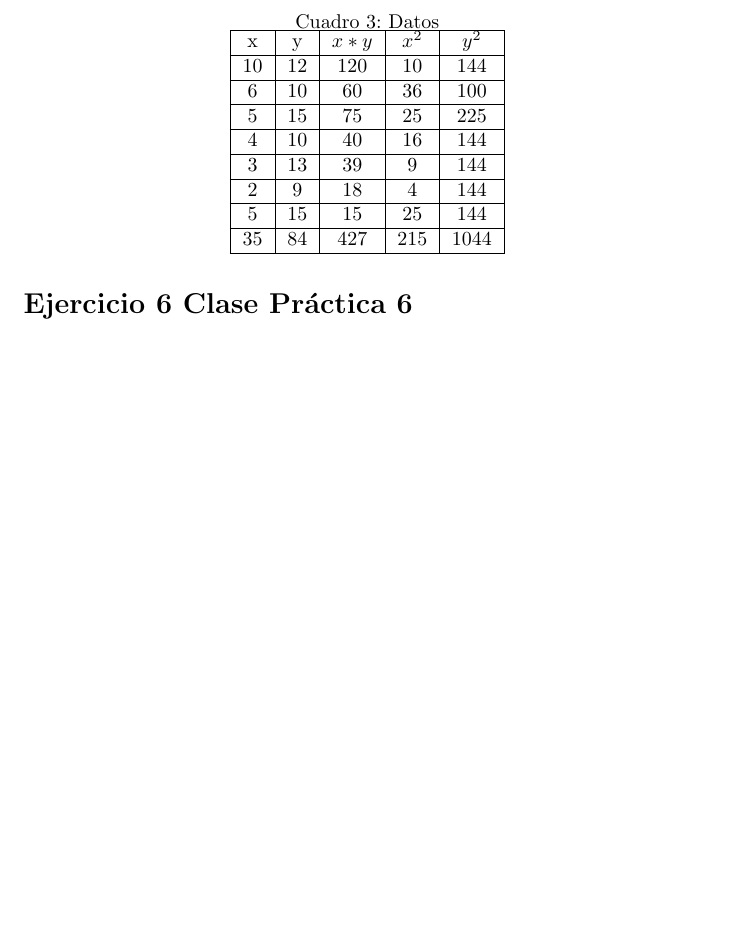
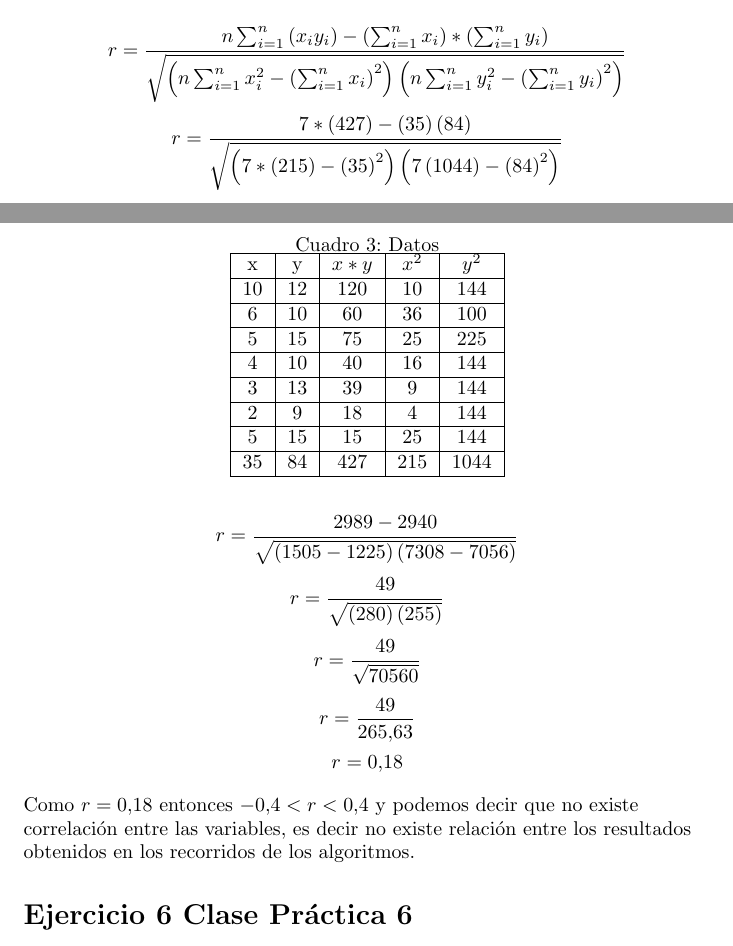
Before and after one commit to dcruzp/Estadistica3ro, a LaTeX document (informe/InformeSeminario2.tex): part of page 3 of 3 before the commit and two parts of pages 2 and 3 of 4 after it, the two joined at a grey line, cut at the place of the change, the shorter picture padded with empty space. Compiled offline with pdfLaTeX.

Commit message:
arreglando el ejercicio 4 de la CP5

```diff
--- a/informe/InformeSeminario2.tex
+++ b/informe/InformeSeminario2.tex
@@ -126,7 +126,19 @@
 			35 & 84 & 427 & 215 & 1044 \\
 			\hline
 		\end{tabular}
-	    \end{table}
+		\end{table}
+
+		$$r = \frac{n\sum_{i=1}^{n}\left(x_{i}y_{i}\right)-\left(\sum_{i=1}^{n}x_{i}\right)*\left(\sum_{i=1}^{n}y_{i}\right)}{\sqrt{\left(n\sum_{i=1}^{n}x_{i}^{2} - \left(\sum_{i=1}^{n}x_{i}\right)^2\right)\left(n\sum_{i=1}^{n}y_{i}^{2} - \left(\sum_{i=1}^{n}y_{i}\right)^2\right)}}$$
+		$$r = \frac{7*\left(427\right)-\left(35\right)\left(84\right)}{\sqrt{\left(7*\left(215\right)-\left(35\right)^2\right)\left(7\left(1044\right)-\left(84\right)^2\right)}}$$
+		$$r = \frac{2989 - 2940}{\sqrt{\left(1505 - 1225\right)\left(7308 - 7056\right)}}$$
+		$$r = \frac{49}{\sqrt{\left(280\right)\left(255\right)}}$$
+		$$r = \frac{49}{\sqrt{70560}}$$
+		$$r = \frac{49}{265.63}$$
+		$$r = 0.18$$
+
+		\begin{flushleft}
+			Como $r = 0.18$ entonces $-0.4 < r < 0.4$ y podemos decir que no existe correlaci\'on entre las variables, es decir no existe relaci\'on entre los resultados obtenidos en los recorridos de los algoritmos.
+		\end{flushleft}
 
 	\section*{Ejercicio 6 Clase Pr\'actica 6 }
 
```
